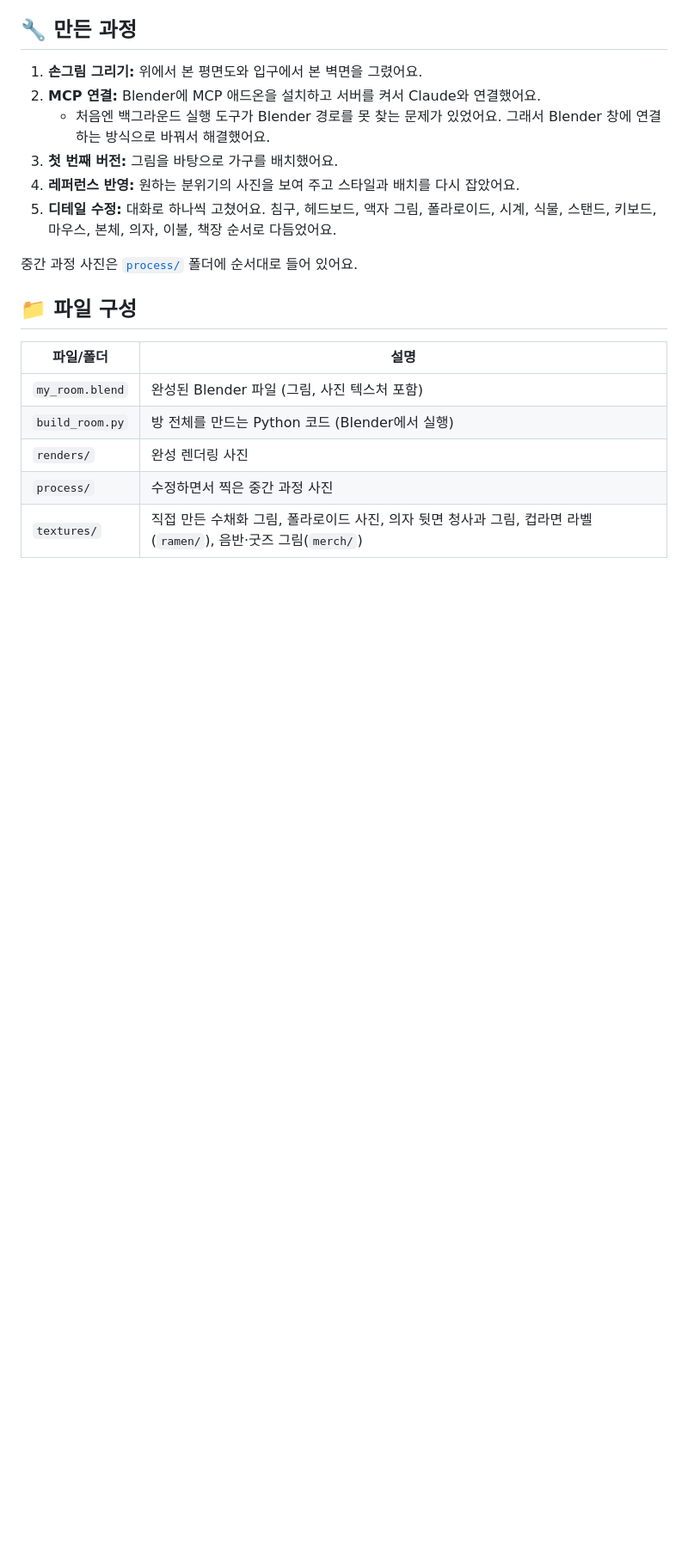
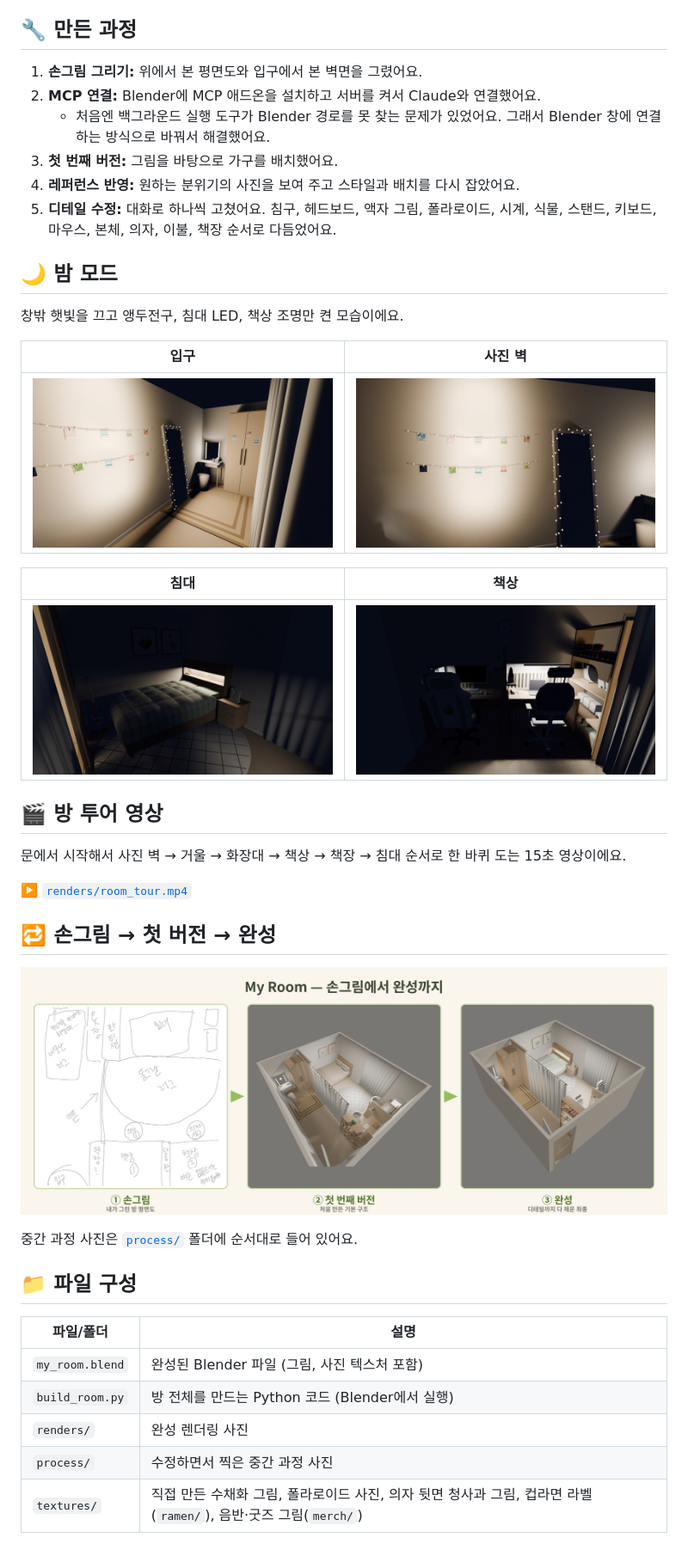
Before and after one commit to mehama000-ooo/my-room-blender, a Markdown page: README.md, the part around one of its changes. Shown at 86% size. GitHub-like rendering; pictures changed too: renders/compare_before_after.jpg (added), renders/night_Bed.jpg (added), renders/night_Desk.jpg (added); blank space fills up the shorter version.

Commit message:
Add night mode renders, room tour video, before/after comparison
Co-Authored-By: Claude Opus 5.5 <noreply@anthropic.com>
Claude-Session: https://claude.ai/code/session_01VEiQiS9mmWCVGyBnGeMc7V

```diff
--- a/README.md
+++ b/README.md
@@ -40,6 +40,28 @@
 3. **첫 번째 버전:** 그림을 바탕으로 가구를 배치했어요.
 4. **레퍼런스 반영:** 원하는 분위기의 사진을 보여 주고 스타일과 배치를 다시 잡았어요.
 5. **디테일 수정:** 대화로 하나씩 고쳤어요. 침구, 헤드보드, 액자 그림, 폴라로이드, 시계, 식물, 스탠드, 키보드, 마우스, 본체, 의자, 이불, 책장 순서로 다듬었어요.
+
+## 🌙 밤 모드
+
+창밖 햇빛을 끄고 앵두전구, 침대 LED, 책상 조명만 켠 모습이에요.
+
+| 입구 | 사진 벽 |
+|---|---|
+| ![밤 입구](renders/night_Entry.jpg) | ![밤 사진벽](renders/night_Photo_Wall.jpg) |
+
+| 침대 | 책상 |
+|---|---|
+| ![밤 침대](renders/night_Bed.jpg) | ![밤 책상](renders/night_Desk.jpg) |
+
+## 🎬 방 투어 영상
+
+문에서 시작해서 사진 벽 → 거울 → 화장대 → 책상 → 책장 → 침대 순서로 한 바퀴 도는 15초 영상이에요.
+
+▶️ [`renders/room_tour.mp4`](renders/room_tour.mp4)
+
+## 🔁 손그림 → 첫 버전 → 완성
+
+![비교](renders/compare_before_after.jpg)
 
 중간 과정 사진은 [`process/`](process) 폴더에 순서대로 들어 있어요.
 
```
Also changed, not shown: other parts of README.md (+3 -3 lines), 1 other file.
